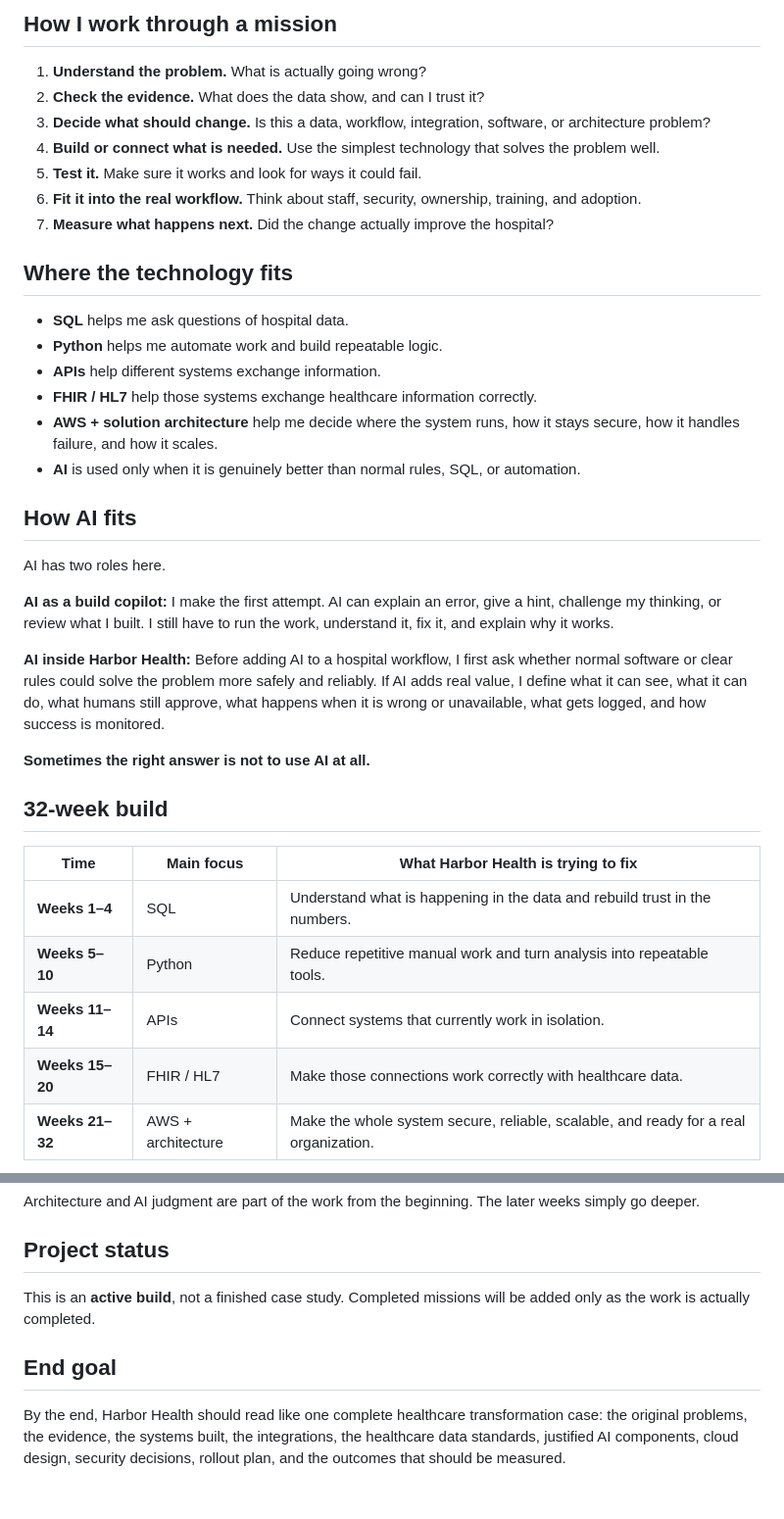
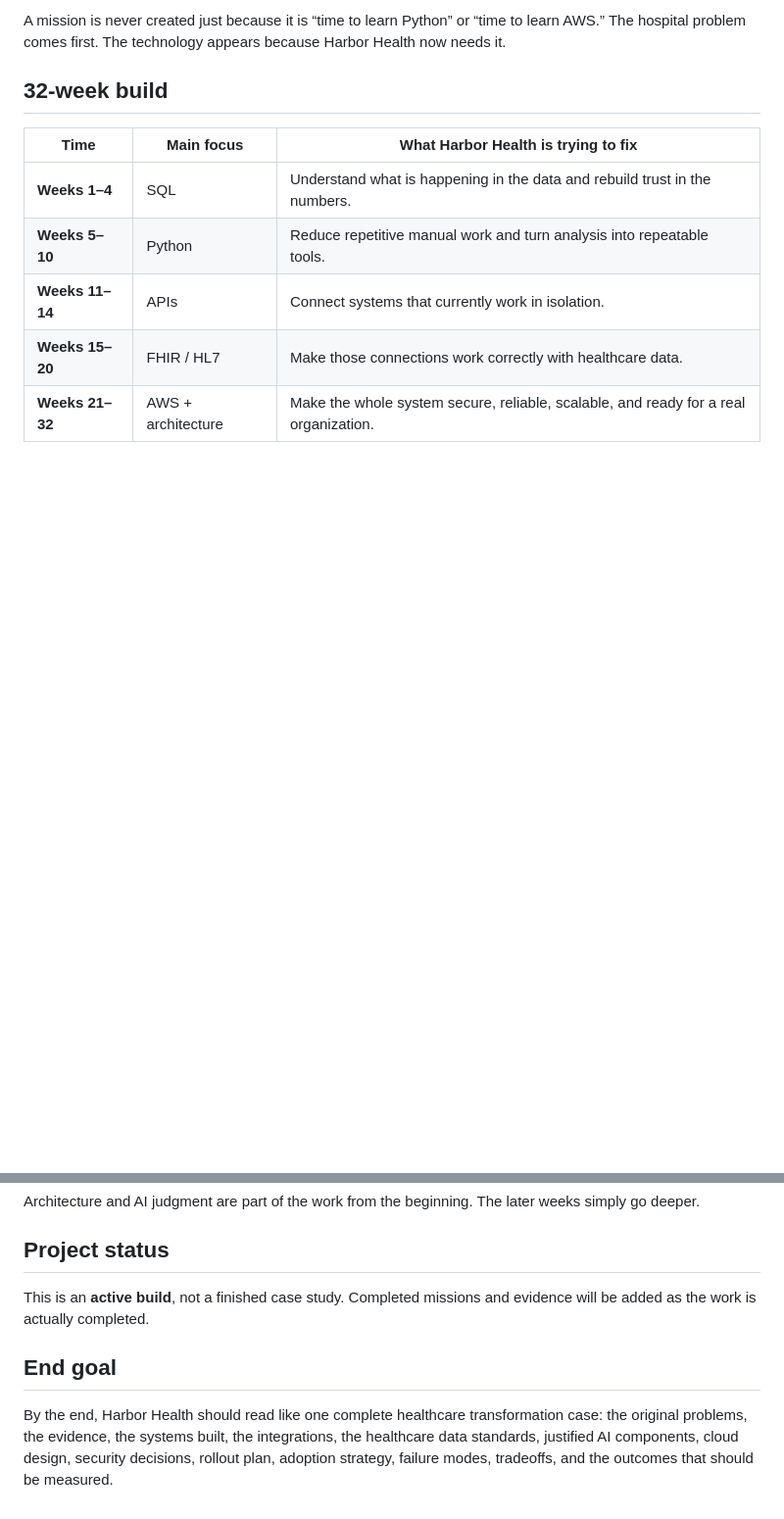
Before and after one commit to jcoulthurst2-maker/harbor-health-solutions-lab, a Markdown page: README.md, 2 parts joined by grey strips. Shown at 98% size. GitHub-like rendering; blank space fills up the shorter version.

```diff
--- a/README.md
+++ b/README.md
@@ -43,32 +58,5 @@ The problem set is deliberate. Each issue sits where healthcare operations and t
 
-## How I work through a mission
-
-1. **Understand the problem.** What is actually going wrong?
-2. **Check the evidence.** What does the data show, and can I trust it?
-3. **Decide what should change.** Is this a data, workflow, integration, software, or architecture problem?
-4. **Build or connect what is needed.** Use the simplest technology that solves the problem well.
-5. **Test it.** Make sure it works and look for ways it could fail.
-6. **Fit it into the real workflow.** Think about staff, security, ownership, training, and adoption.
-7. **Measure what happens next.** Did the change actually improve the hospital?
-
-## Where the technology fits
-
-- **SQL** helps me ask questions of hospital data.
-- **Python** helps me automate work and build repeatable logic.
-- **APIs** help different systems exchange information.
-- **FHIR / HL7** help those systems exchange healthcare information correctly.
-- **AWS + solution architecture** help me decide where the system runs, how it stays secure, how it handles failure, and how it scales.
-- **AI** is used only when it is genuinely better than normal rules, SQL, or automation.
-
-## How AI fits
-
-AI has two roles here.
-
-**AI as a build copilot:** I make the first attempt. AI can explain an error, give a hint, challenge my thinking, or review what I built. I still have to run the work, understand it, fix it, and explain why it works.
-
-**AI inside Harbor Health:** Before adding AI to a hospital workflow, I first ask whether normal software or clear rules could solve the problem more safely and reliably. If AI adds real value, I define what it can see, what it can do, what humans still approve, what happens when it is wrong or unavailable, what gets logged, and how success is monitored.
-
-**Sometimes the right answer is not to use AI at all.**
+A mission is never created just because it is “time to learn Python” or “time to learn AWS.” The hospital problem comes first. The technology appears because Harbor Health now needs it.
 
 ## 32-week build
 
@@ -84,8 +72,8 @@ Architecture and AI judgment are part of the work from the beginning. The later
 
 ## Project status
 
-This is an **active build**, not a finished case study. Completed missions will be added only as the work is actually completed.
+This is an **active build**, not a finished case study. Completed missions and evidence will be added as the work is actually completed.
 
 ## End goal
 
-By the end, Harbor Health should read like one complete healthcare transformation case: the original problems, the evidence, the systems built, the integrations, the healthcare data standards, justified AI components, cloud design, security decisions, rollout plan, and the outcomes that should be measured.
+By the end, Harbor Health should read like one complete healthcare transformation case: the original problems, the evidence, the systems built, the integrations, the healthcare data standards, justified AI components, cloud design, security decisions, rollout plan, adoption strategy, failure modes, tradeoffs, and the outcomes that should be measured.
```
Also changed, not shown: other parts of README.md (+31 -16 lines).
